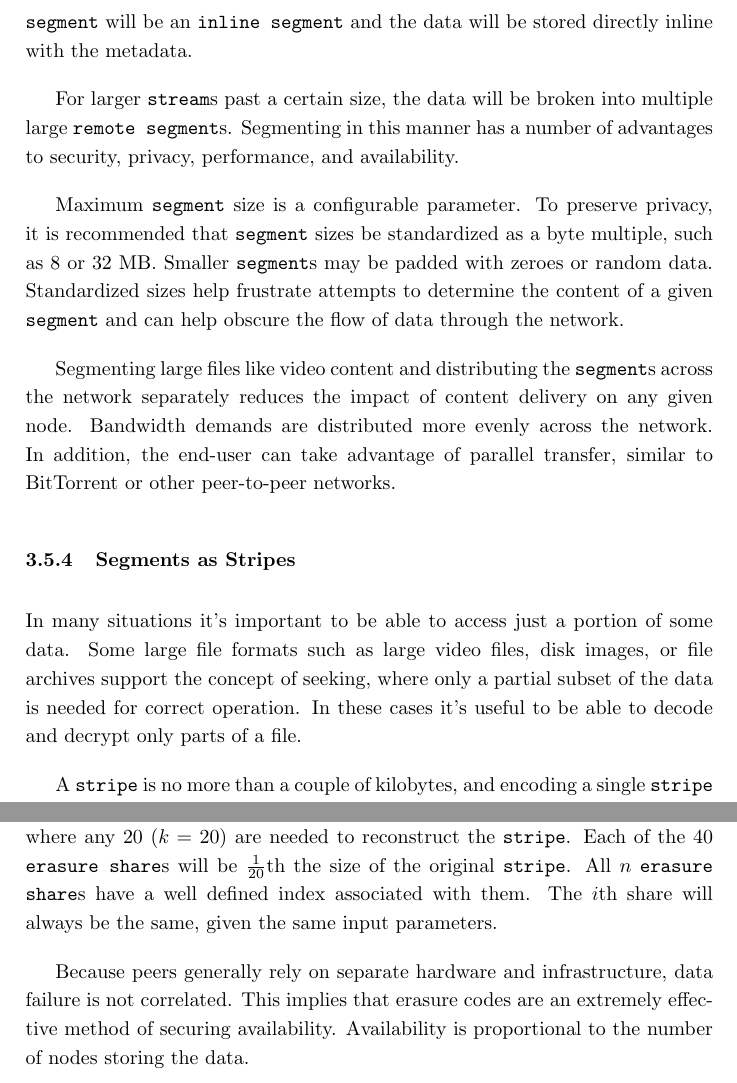
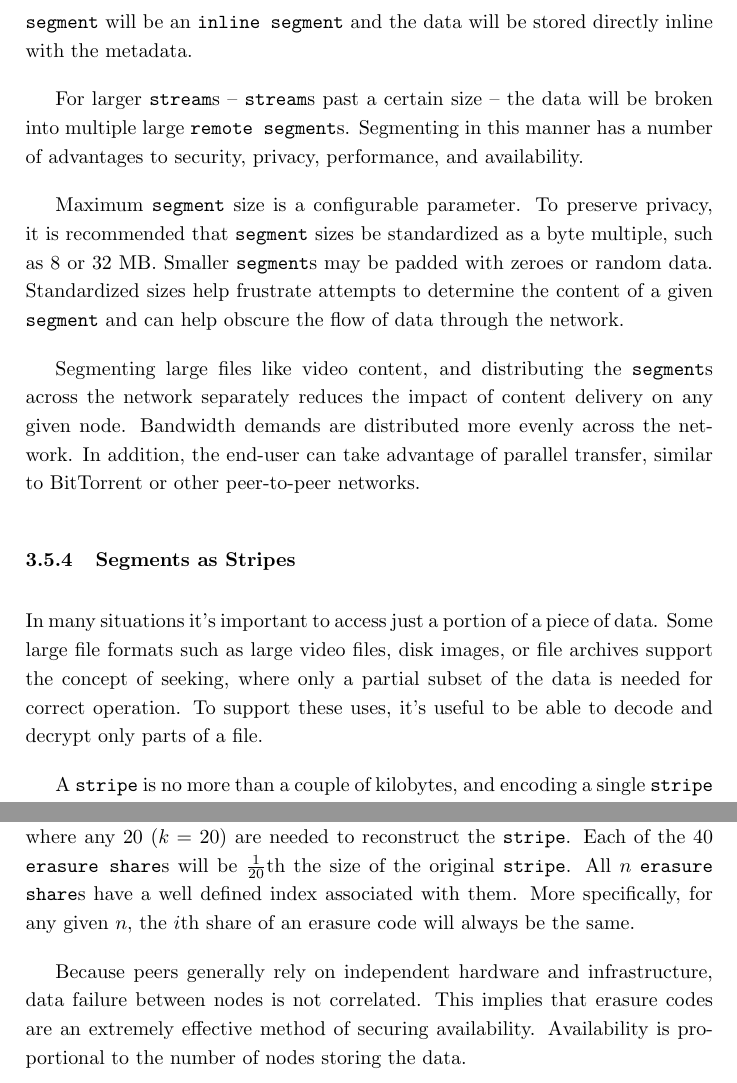
Before and after one commit to storj/whitepaper, a LaTeX paper (storj-whitepaper-v3.tex): two parts of pages 18 and 19 of 68, joined at a grey line, cut so that both start at the same text. Compiled offline with pdfLaTeX.

Commit message:
Copy edited through 3.6

```diff
--- a/storj-whitepaper-v3.tex
+++ b/storj-whitepaper-v3.tex
@@ -727,7 +727,7 @@ A \x{stream} may be small enough so that it consists of only one segment.
 If that \x{segment} is smaller than the metadata required to store it on the network, the \x{segment} will be an \x{inline
 segment} and the data will be stored directly inline with the metadata.
 
-For larger \x{stream}s past a certain size, the data will be broken into
+For larger \x{stream}s -- \x{stream}s past a certain size -- the data will be broken into
 multiple large \x{remote segment}s. Segmenting in this manner has a number of
 advantages to security, privacy, performance, and availability.
 
@@ -737,19 +737,21 @@ or 32 MB. Smaller \x{segment}s may be padded with zeroes or random data.
 Standardized sizes help frustrate attempts to determine the content of a given
 \x{segment} and can help obscure the flow of data through the network.
 
-Segmenting large files like video content and distributing the \x{segment}s
+Segmenting large files like video content, and distributing the \x{segment}s
 across the network separately reduces the impact of content delivery on any
-given node. Bandwidth demands are distributed more evenly across the network. In
-addition, the end-user can take advantage of parallel transfer, similar to
+given node.
+Bandwidth demands are distributed more evenly across the network.
+In addition, the end-user can take advantage of parallel transfer, similar to
 BitTorrent or other peer-to-peer networks.
 
 \subsubsection{Segments as Stripes}
 
-In many situations it's important to be able to access just a portion of some
+In many situations it's important to access just a portion of a piece of
 data. Some large file formats such as large video files, disk images, or file
-archives support the concept of seeking, where only a partial subset of the data
-is needed for correct operation. In these cases it's useful to be able to decode
-and decrypt only parts of a file.
+archives support the concept of seeking,
+where only a partial subset of the data is needed for correct operation.
+To support these uses,
+it's useful to be able to decode and decrypt only parts of a file.
 
 A \x{stripe} is no more than a couple of kilobytes, and encoding a single
 \x{stripe} at a time allows us to read portions of a large \x{segment}
@@ -786,13 +788,10 @@ For example, let's say a \x{stripe} is broken into 40 \x{erasure share}s
 ($n=40$), where any 20 ($k=20$) are needed to reconstruct the \x{stripe}. Each
 of the 40 \x{erasure share}s will be $\frac{1}{20}$th the size of the original
 \x{stripe}. All $n$ \x{erasure share}s have a well defined index associated
-with them. The $i$th share will always be the same, given the same input
-parameters.
-
-Because peers generally rely on separate hardware and infrastructure, data
-failure is not correlated. This implies that erasure codes are an extremely
-effective method of securing availability. Availability is proportional to the
-number of nodes storing the data.
+with them. More specifically, for any given $n$, the $i$th share of an erasure code will always be the same.
+
+Because peers generally rely on independent hardware and infrastructure, data
+failure between nodes is not correlated. This implies that erasure codes are an extremely effective method of securing availability. Availability is proportional to the number of nodes storing the data.
 
 See section \todo{} for a breakdown of how varying the erasure code parameters
 affects availability and redundancy.
```
Also changed, not shown: storj-whitepaper-v3.pdf.
